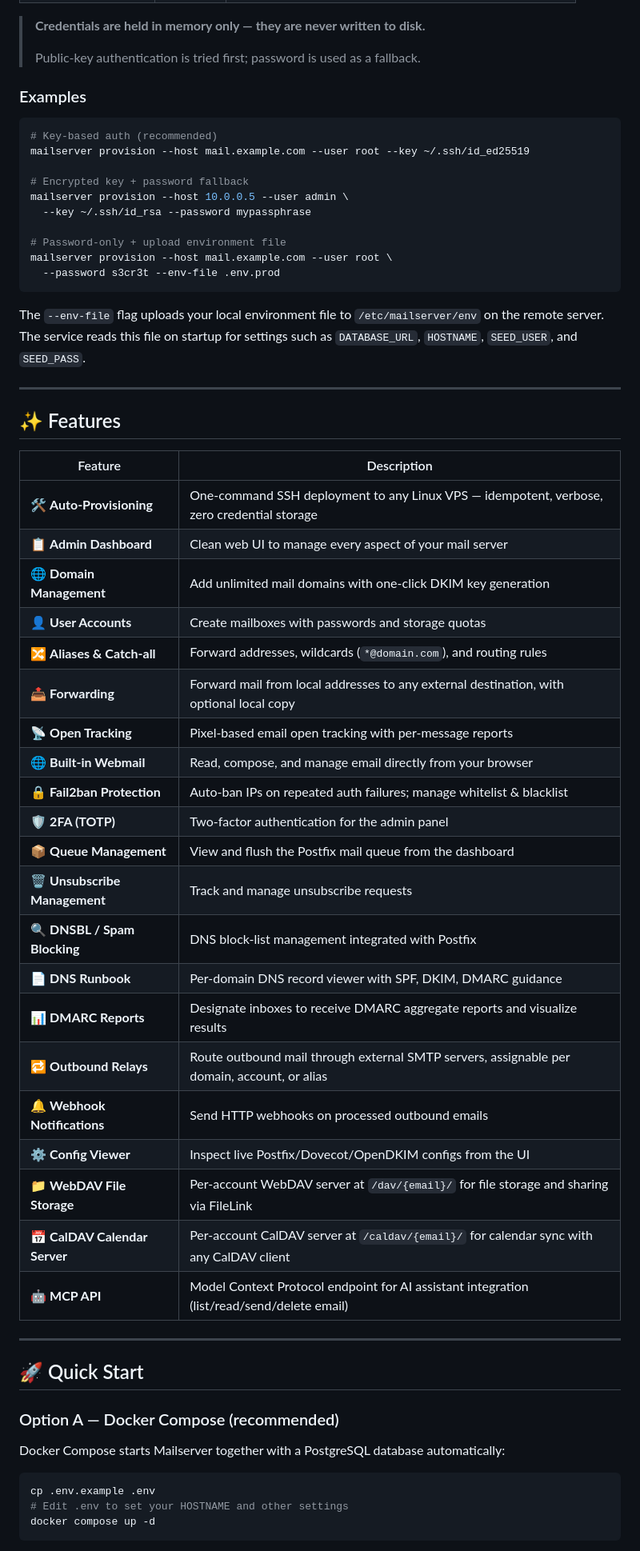
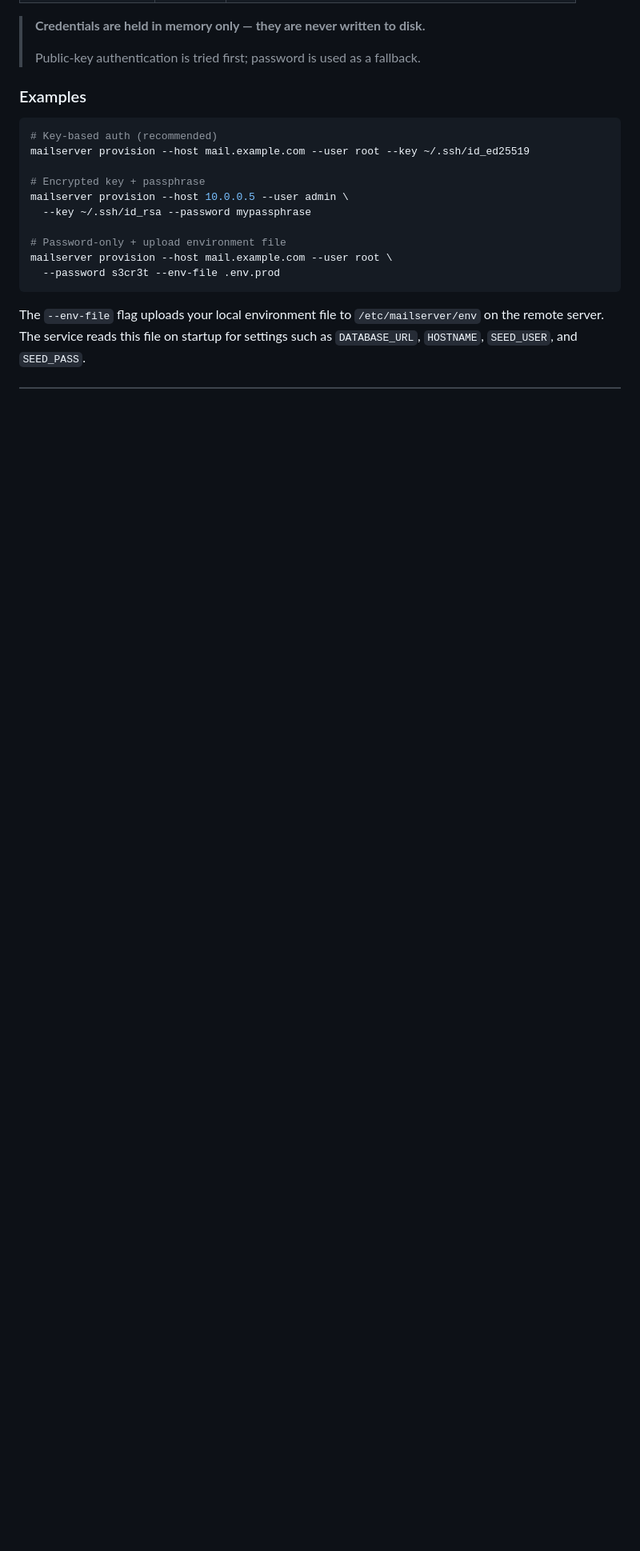
Before and after one commit to tayyebi/mailserver, a Markdown page: README.md, the part around one of its changes. Shown at 80% size. GitHub-like rendering; blank space fills up the shorter version.

````diff
--- a/README.md
+++ b/README.md
@@ -63,7 +147,7 @@ Every step produces verbose log output so you can see exactly what is and isn't
 # Key-based auth (recommended)
 mailserver provision --host mail.example.com --user root --key ~/.ssh/id_ed25519
 
-# Encrypted key + password fallback
+# Encrypted key + passphrase
 mailserver provision --host 10.0.0.5 --user admin \
   --key ~/.ssh/id_rsa --password mypassphrase
 
@@ -73,46 +157,3 @@ mailserver provision --host mail.example.com --user root \
 ```
 
 The `--env-file` flag uploads your local environment file to `/etc/mailserver/env` on the remote server. The service reads this file on startup for settings such as `DATABASE_URL`, `HOSTNAME`, `SEED_USER`, and `SEED_PASS`.
-
----
-
-## ✨ Features
-
-| Feature | Description |
-|---|---|
-| 🛠️ **Auto-Provisioning** | One-command SSH deployment to any Linux VPS — idempotent, verbose, zero credential storage |
-| 📋 **Admin Dashboard** | Clean web UI to manage every aspect of your mail server |
-| 🌐 **Domain Management** | Add unlimited mail domains with one-click DKIM key generation |
-| 👤 **User Accounts** | Create mailboxes with passwords and storage quotas |
-| 🔀 **Aliases & Catch-all** | Forward addresses, wildcards (`*@domain.com`), and routing rules |
-| 📤 **Forwarding** | Forward mail from local addresses to any external destination, with optional local copy |
-| 📡 **Open Tracking** | Pixel-based email open tracking with per-message reports |
-| 🌐 **Built-in Webmail** | Read, compose, and manage email directly from your browser |
-| 🔒 **Fail2ban Protection** | Auto-ban IPs on repeated auth failures; manage whitelist & blacklist |
-| 🛡️ **2FA (TOTP)** | Two-factor authentication for the admin panel |
-| 📦 **Queue Management** | View and flush the Postfix mail queue from the dashboard |
-| 🗑️ **Unsubscribe Management** | Track and manage unsubscribe requests |
-| 🔍 **DNSBL / Spam Blocking** | DNS block-list management integrated with Postfix |
-| 📄 **DNS Runbook** | Per-domain DNS record viewer with SPF, DKIM, DMARC guidance |
-| 📊 **DMARC Reports** | Designate inboxes to receive DMARC aggregate reports and visualize results |
-| 🔁 **Outbound Relays** | Route outbound mail through external SMTP servers, assignable per domain, account, or alias |
-| 🔔 **Webhook Notifications** | Send HTTP webhooks on processed outbound emails |
-| ⚙️ **Config Viewer** | Inspect live Postfix/Dovecot/OpenDKIM configs from the UI |
-| 📁 **WebDAV File Storage** | Per-account WebDAV server at `/dav/{email}/` for file storage and sharing via FileLink |
-| 📅 **CalDAV Calendar Server** | Per-account CalDAV server at `/caldav/{email}/` for calendar sync with any CalDAV client |
-| 🤖 **MCP API** | Model Context Protocol endpoint for AI assistant integration (list/read/send/delete email) |
-
----
-
-## 🚀 Quick Start
-
-### Option A — Docker Compose (recommended)
-
-Docker Compose starts Mailserver together with a PostgreSQL database automatically:
-
-```bash
-cp .env.example .env
-# Edit .env to set your HOSTNAME and other settings
-docker compose up -d
-```
-
````
Also changed, not shown: other parts of README.md (+219 -82 lines).
